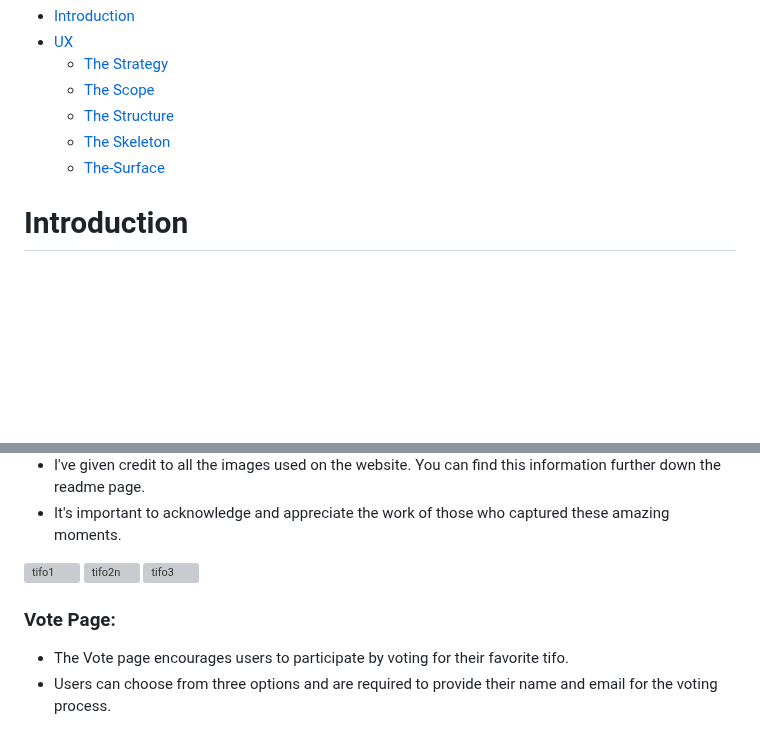
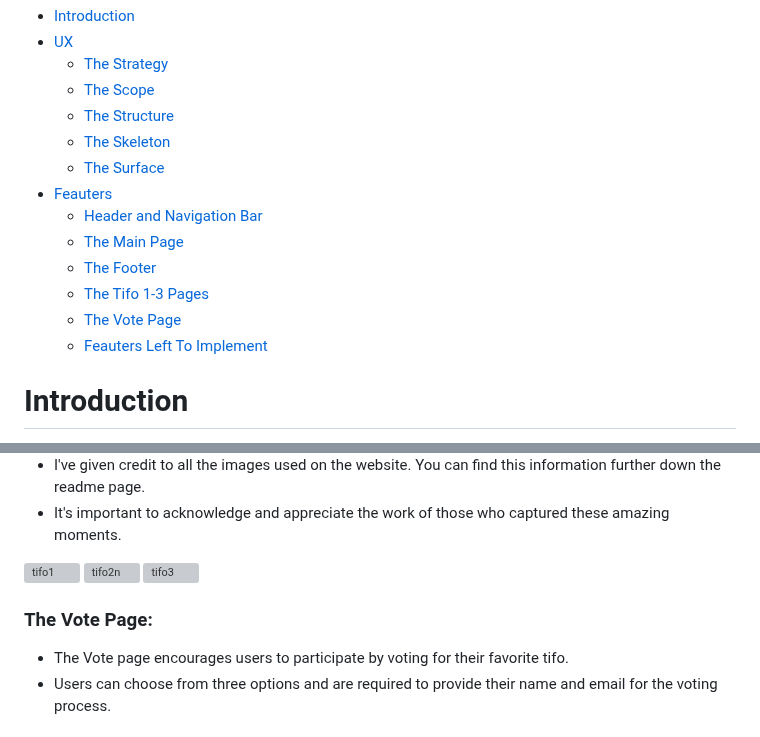
Before and after one commit to JorgenDIF/sofiatlaktarentifo, a Markdown page: README.md, 2 parts joined by grey strips. GitHub-like rendering; blank space fills up the shorter version; grey boxes are pictures that could not be loaded.

Commit message:
Update README.md
added links to all feauters sections

```diff
--- a/README.md
+++ b/README.md
@@ -8,7 +8,16 @@
    * [The Scope](#the-scope)
    * [The Structure](#the-structure)
    * [The Skeleton](#the-skeleton)
-   * [The-Surface](#the-surface)
+   * [The Surface](#the-surface)
+*  [Feauters](#feauters)
+   * [Header and Navigation Bar](#header-navigation)
+   * [The Main Page](#the-main-page)
+   * [The Footer](#the-footer)
+   * [The Tifo 1-3 Pages](#tifo-1-3)
+   * [The Vote Page](#the-vote-page)
+   * [Feauters Left To Implement](#feauters-left)
+
+
 
 
 <a id=#introduction></a>
@@ -111,6 +128,8 @@ Let's be honest—the football in the Swedish league isn't top-tier; Allsvenskan
 ![tifo2n](https://github.com/JorgenDIF/sofiatlaktarentifo/assets/2896159/eb60c23a-e522-4b58-ad02-23992471f683)
 ![tifo3](https://github.com/JorgenDIF/sofiatlaktarentifo/assets/2896159/30dc5f0d-d0b0-45b5-9523-159f6219c16f)
 
-### Vote Page:
+<a id=#the-vote-page></a>
+
+### The Vote Page:
   * The Vote page encourages users to participate by voting for their favorite tifo.
   * Users can choose from three options and are required to provide their name and email for the voting process.
```
Also changed, not shown: other parts of README.md (+10 -0 lines).
